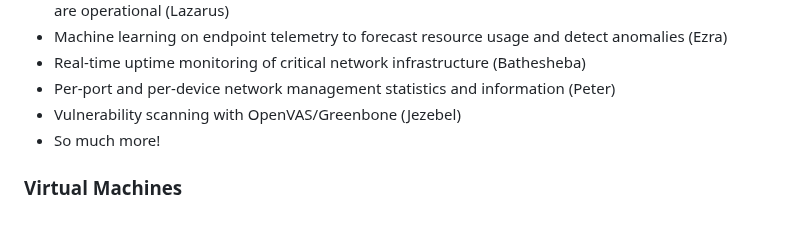
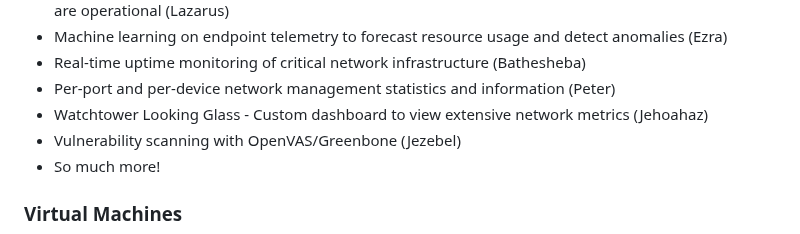
Before and after one commit to ZacharyPax/WatchtowerStack, a Markdown page: README.md, the part around the change. Drawn GitHub-style.

```diff
--- a/README.md
+++ b/README.md
@@ -45,6 +45,7 @@ The Watchtower Stack offers a range of features:
   -  Machine learning on endpoint telemetry to forecast resource usage and detect anomalies (Ezra)
   -  Real-time uptime monitoring of critical network infrastructure (Bathesheba)
   -  Per-port and per-device network management statistics and information (Peter)
+  -  Watchtower Looking Glass - Custom dashboard to view extensive network metrics (Jehoahaz)
   -  Vulnerability scanning with OpenVAS/Greenbone (Jezebel)
   -  So much more!
 
```
